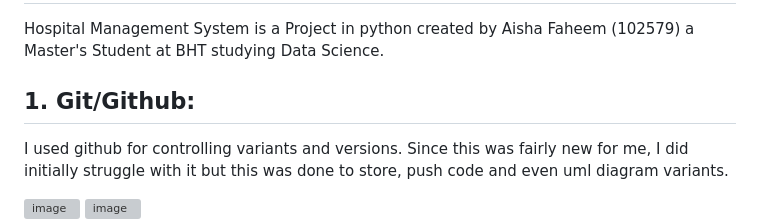
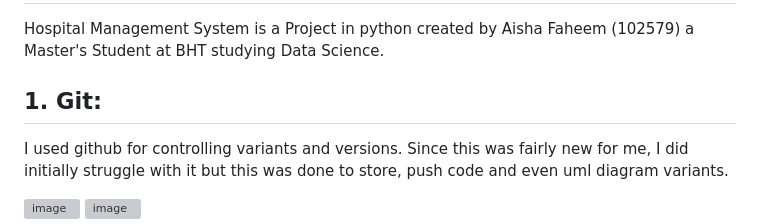
Before and after one commit to AishaFaheem/HospitalManagementSystem, a Markdown page: README.md, the part around the change. GitHub-like rendering; grey boxes are pictures that could not be loaded.

```diff
--- a/README.md
+++ b/README.md
@@ -2,7 +2,7 @@
 
 Hospital Management System is a Project in python created by Aisha Faheem (102579) a Master's Student at BHT studying Data Science.
 
-## 1. Git/Github:
+## 1. Git:
 
 I used github for controlling variants and versions. Since this was fairly new for me, I did initially struggle with it but this was done to store, push code and even uml diagram variants.
 
```
